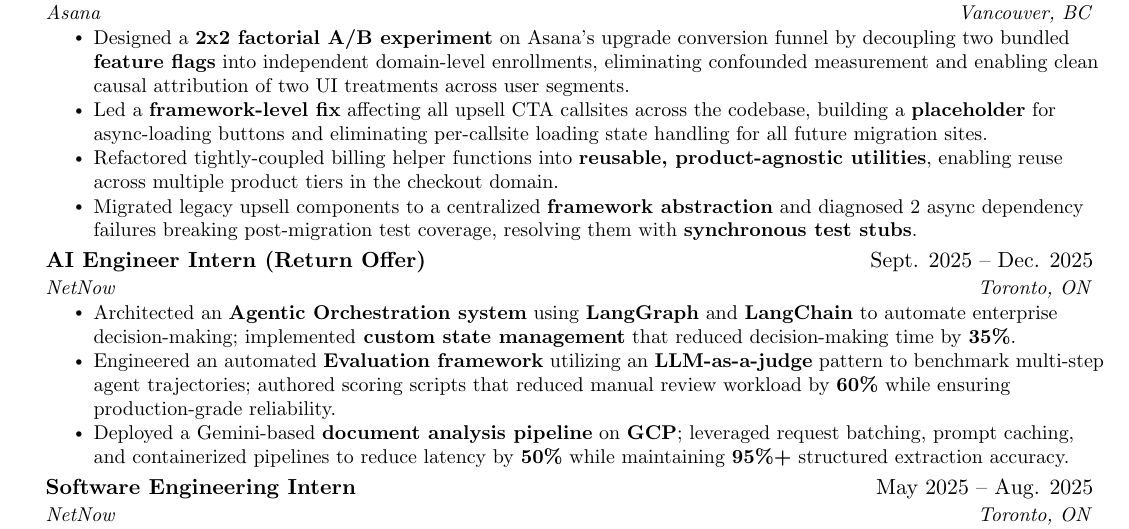
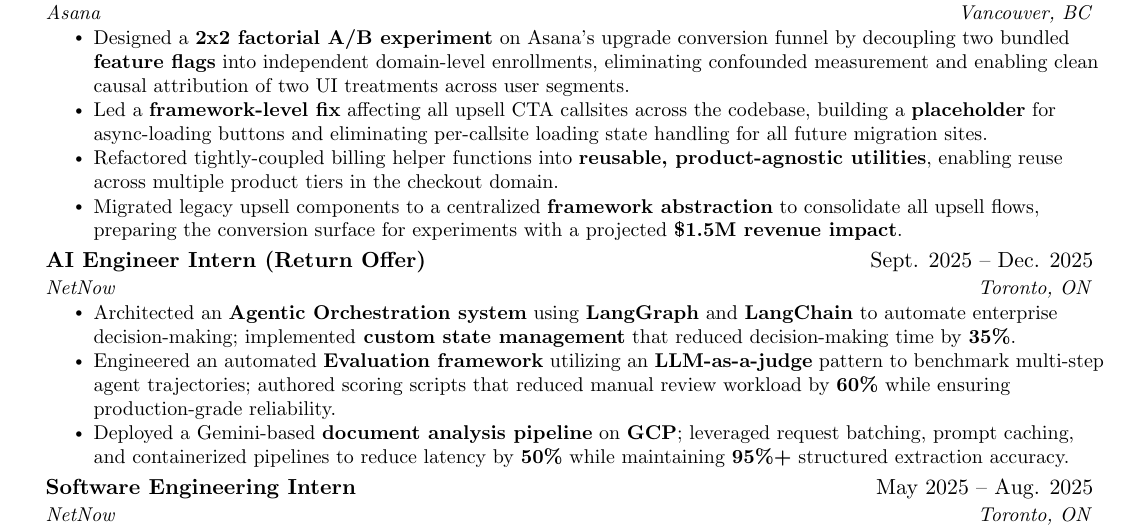
Before and after one commit to Ett05/Resume, a LaTeX document (main.tex): part of the page, cut so that both start at the same text. Compiled offline with pdfLaTeX.

Commit message:
Update Asana last bullet to mention centralized framework abstraction and .5M projected revenue win

```diff
--- a/main.tex
+++ b/main.tex
@@ -126,7 +126,7 @@
 \resumeItem{Designed a \textbf{2x2 factorial A/B experiment} on Asana's upgrade conversion funnel by decoupling two bundled \textbf{feature flags} into independent domain-level enrollments, eliminating confounded measurement and enabling clean causal attribution of two UI treatments across user segments.}
 \resumeItem{Led a \textbf{framework-level fix} affecting all upsell CTA callsites across the codebase, building a \textbf{placeholder} for async-loading buttons and eliminating per-callsite loading state handling for all future migration sites.}
 \resumeItem{Refactored tightly-coupled billing helper functions into \textbf{reusable, product-agnostic utilities}, enabling reuse across multiple product tiers in the checkout domain.}
-\resumeItem{Migrated legacy upsell components to a centralized \textbf{framework abstraction} and diagnosed 2 async dependency failures breaking post-migration test coverage, resolving them with \textbf{synchronous test stubs}.}
+\resumeItem{Migrated legacy upsell components to a centralized \textbf{framework abstraction} to consolidate all upsell flows, preparing the conversion surface for experiments with a projected \textbf{\$1.5M revenue impact}.}
 \resumeItemListEnd
 \resumeSubheading
 {AI Engineer Intern (Return Offer)}{Sept. 2025 -- Dec. 2025}
```
Also changed, not shown: main.pdf.
